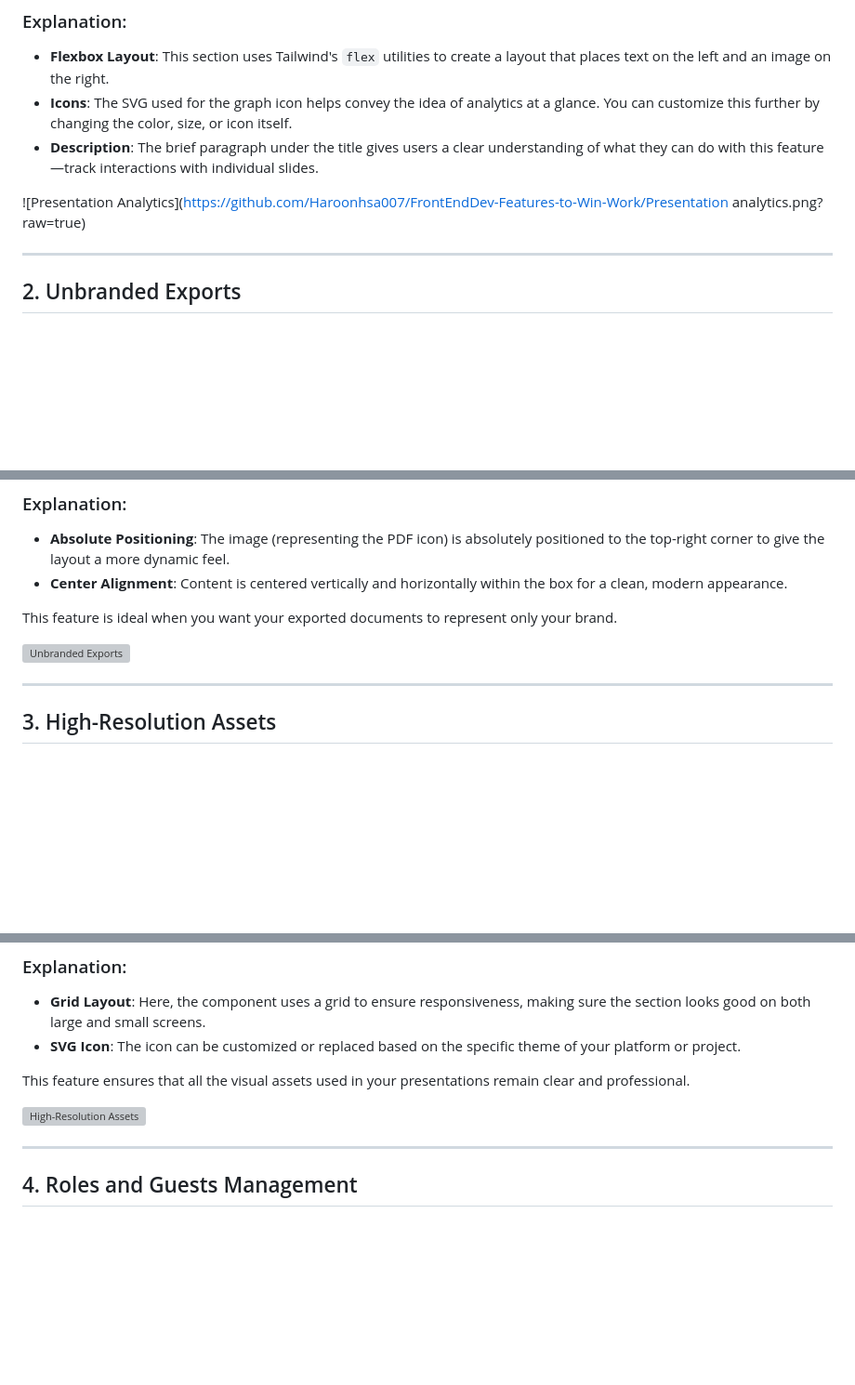
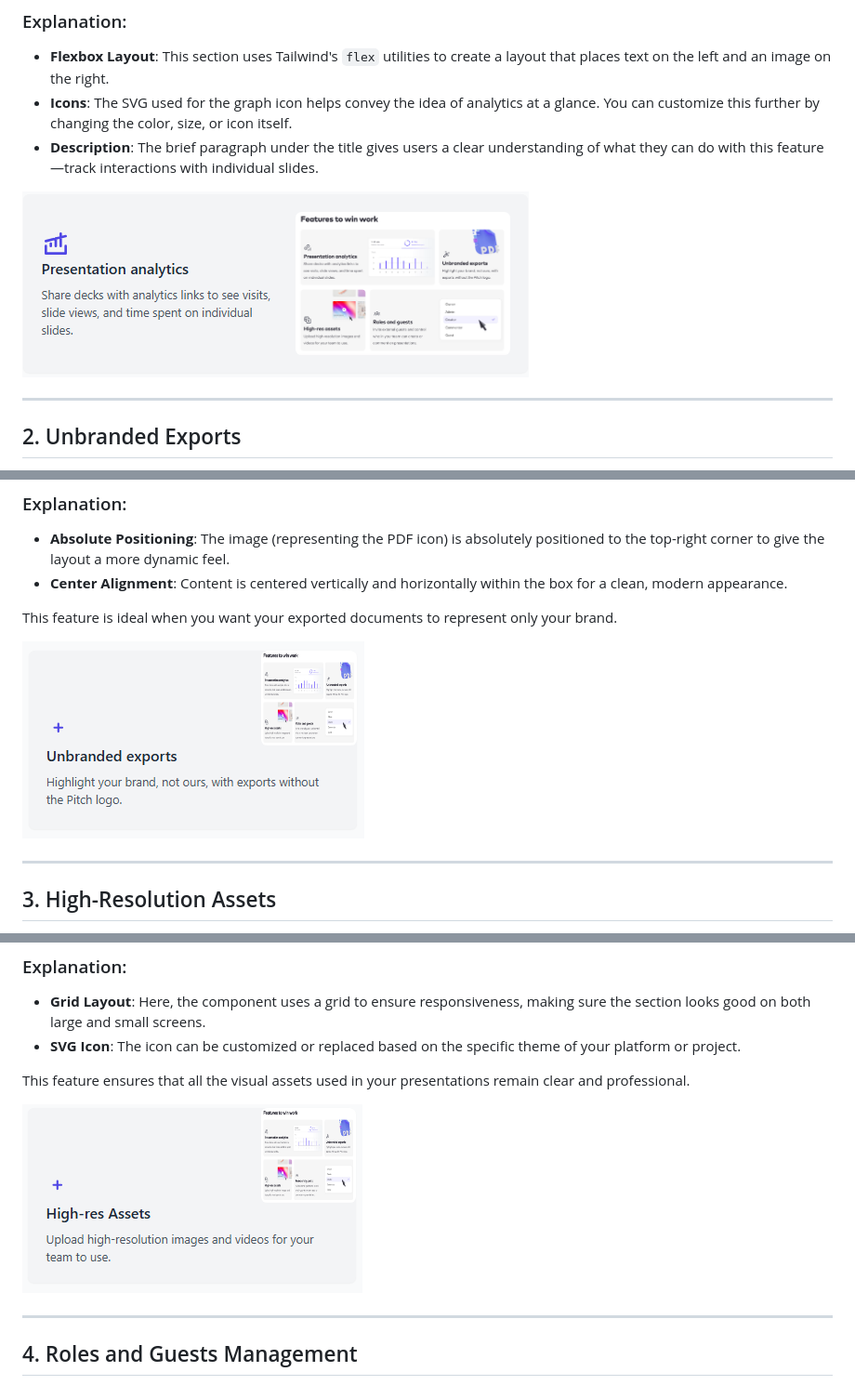
Before and after one commit to Haroonhsa007/FrontEndDev-Features-to-Win-Work, a Markdown page: README.md, 3 parts joined by grey strips. Shown: that part at 93% size. Drawn GitHub-style; blank space fills up the shorter version; grey boxes are pictures that could not be loaded.

```diff
--- a/README.md
+++ b/README.md
@@ -76,7 +76,7 @@ The **Presentation Analytics** feature provides insightful data to help you trac
 - **Icons**: The SVG used for the graph icon helps convey the idea of analytics at a glance. You can customize this further by changing the color, size, or icon itself.
 - **Description**: The brief paragraph under the title gives users a clear understanding of what they can do with this feature—track interactions with individual slides.
 
-![Presentation Analytics](https://github.com/Haroonhsa007/FrontEndDev-Features-to-Win-Work/Presentation analytics.png?raw=true)
+![Presentation Analytics](https://github.com/Haroonhsa007/FrontEndDev-Features-to-Win-Work/blob/main/Presentation%20analytics.png)
 
 ---
 
@@ -106,7 +106,7 @@ With **Unbranded Exports**, your presentations are completely customizable to yo
 
 This feature is ideal when you want your exported documents to represent only your brand.
 
-![Unbranded Exports](https://github.com/Haroonhsa007/FrontEndDev-Features-to-Win-Work/blob/main/unbranded_export.png?raw=true)
+![Unbranded Exports](https://github.com/Haroonhsa007/FrontEndDev-Features-to-Win-Work/blob/main/Unbranded%20exports.png)
 
 ---
 
@@ -136,7 +136,7 @@ In collaborative environments, it's essential to have high-quality assets at you
 
 This feature ensures that all the visual assets used in your presentations remain clear and professional.
 
-![High-Resolution Assets](https://github.com/Haroonhsa007/FrontEndDev-Features-to-Win-Work/blob/main/high_res_assets.png?raw=true)
+![High-Resolution Assets](https://github.com/Haroonhsa007/FrontEndDev-Features-to-Win-Work/blob/main/high-res.png)
 
 ---
 
```
Also changed, not shown: other parts of README.md (+1 -1 lines).
